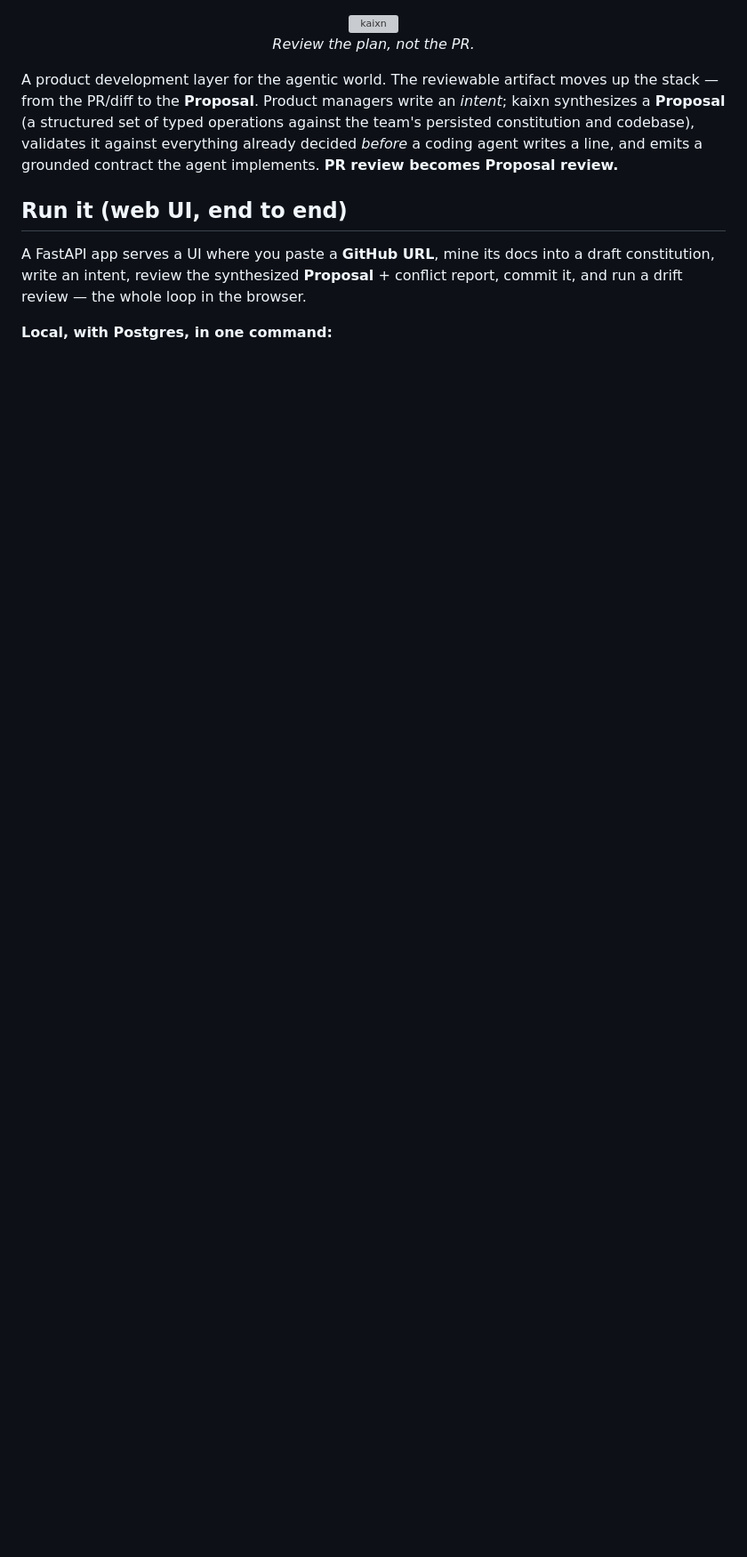
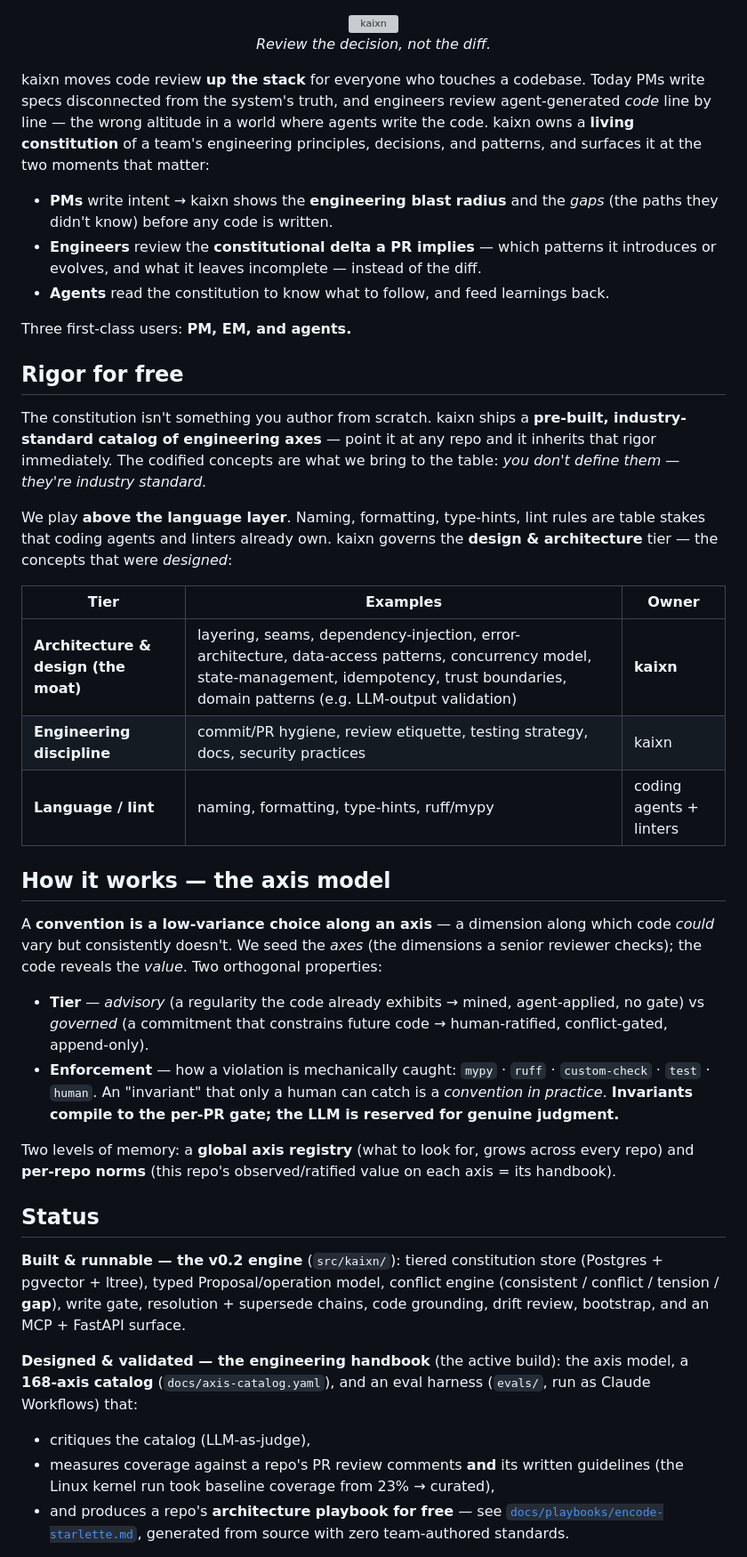
Before and after one commit to anupreet/kaixn, a Markdown page: README.md, the part around one of its changes. Shown at 89% size. GitHub-like rendering; blank space fills up the shorter version; grey boxes are pictures that could not be loaded.

```diff
--- a/README.md
+++ b/README.md
@@ -1,20 +1,72 @@
 <div align="center">
   <img src="assets/logo-lockup.svg" alt="kaixn" width="200">
-  <p><i>Review the plan, not the PR.</i></p>
+  <p><i>Review the decision, not the diff.</i></p>
 </div>
 
-A product development layer for the agentic world. The reviewable artifact
-moves up the stack — from the PR/diff to the **Proposal**. Product managers
-write an *intent*; kaixn synthesizes a **Proposal** (a structured set of typed
-operations against the team's persisted constitution and codebase), validates it
-against everything already decided *before* a coding agent writes a line, and
-emits a grounded contract the agent implements. **PR review becomes Proposal
-review.**
+kaixn moves code review **up the stack** for everyone who touches a codebase.
+Today PMs write specs disconnected from the system's truth, and engineers review
+agent-generated *code* line by line — the wrong altitude in a world where agents
+write the code. kaixn owns a **living constitution** of a team's engineering
+principles, decisions, and patterns, and surfaces it at the two moments that
+matter:
 
-## Run it (web UI, end to end)
+- **PMs** write intent → kaixn shows the **engineering blast radius** and the
+  *gaps* (the paths they didn't know) before any code is written.
+- **Engineers** review the **constitutional delta a PR implies** — which patterns
+  it introduces or evolves, and what it leaves incomplete — instead of the diff.
+- **Agents** read the constitution to know what to follow, and feed learnings back.
 
-A FastAPI app serves a UI where you paste a **GitHub URL**, mine its docs into a
-draft constitution, write an intent, review the synthesized **Proposal** +
-conflict report, commit it, and run a drift review — the whole loop in the browser.
+Three first-class users: **PM, EM, and agents.**
 
-**Local, with Postgres, in one command:**
+## Rigor for free
+
+The constitution isn't something you author from scratch. kaixn ships a
+**pre-built, industry-standard catalog of engineering axes** — point it at any
+repo and it inherits that rigor immediately. The codified concepts are what we
+bring to the table: *you don't define them — they're industry standard.*
+
+We play **above the language layer**. Naming, formatting, type-hints, lint rules
+are table stakes that coding agents and linters already own. kaixn governs the
+**design & architecture** tier — the concepts that were *designed*:
+
+| Tier | Examples | Owner |
+|---|---|---|
+| **Architecture & design (the moat)** | layering, seams, dependency-injection, error-architecture, data-access patterns, concurrency model, state-management, idempotency, trust boundaries, domain patterns (e.g. LLM-output validation) | **kaixn** |
+| **Engineering discipline** | commit/PR hygiene, review etiquette, testing strategy, docs, security practices | kaixn |
+| **Language / lint** | naming, formatting, type-hints, ruff/mypy | coding agents + linters |
+
+## How it works — the axis model
+
+A **convention is a low-variance choice along an axis** — a dimension along which
+code *could* vary but consistently doesn't. We seed the *axes* (the dimensions a
+senior reviewer checks); the code reveals the *value*. Two orthogonal properties:
+
+- **Tier** — *advisory* (a regularity the code already exhibits → mined, agent-applied,
+  no gate) vs *governed* (a commitment that constrains future code → human-ratified,
+  conflict-gated, append-only).
+- **Enforcement** — how a violation is mechanically caught: `mypy` · `ruff` ·
+  `custom-check` · `test` · `human`. An "invariant" that only a human can catch is
+  a *convention in practice*. **Invariants compile to the per-PR gate; the LLM is
+  reserved for genuine judgment.**
+
+Two levels of memory: a **global axis registry** (what to look for, grows across
+every repo) and **per-repo norms** (this repo's observed/ratified value on each
+axis = its handbook).
+
+## Status
+
+**Built & runnable — the v0.2 engine** (`src/kaixn/`): tiered constitution store
+(Postgres + pgvector + ltree), typed Proposal/operation model, conflict engine
+(consistent / conflict / tension / **gap**), write gate, resolution + supersede
+chains, code grounding, drift review, bootstrap, and an MCP + FastAPI surface.
+
+**Designed & validated — the engineering handbook** (the active build): the axis
+model, a **168-axis catalog** (`docs/axis-catalog.yaml`), and an eval harness
+(`evals/`, run as Claude Workflows) that:
+- critiques the catalog (LLM-as-judge),
+- measures coverage against a repo's PR review comments **and** its written
+  guidelines (the Linux kernel run took baseline coverage from 23% → curated),
+- and produces a repo's **architecture playbook for free** — see
+  [`docs/playbooks/encode-starlette.md`](docs/playbooks/encode-starlette.md),
+  generated from source with zero team-authored standards.
+
```
Also changed, not shown: other parts of README.md (+28 -68 lines).
